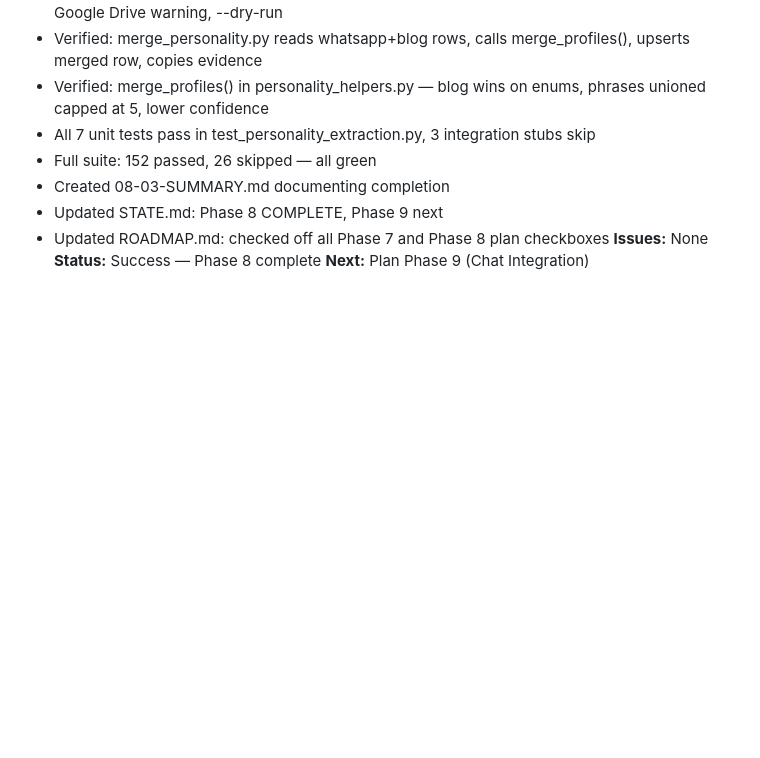
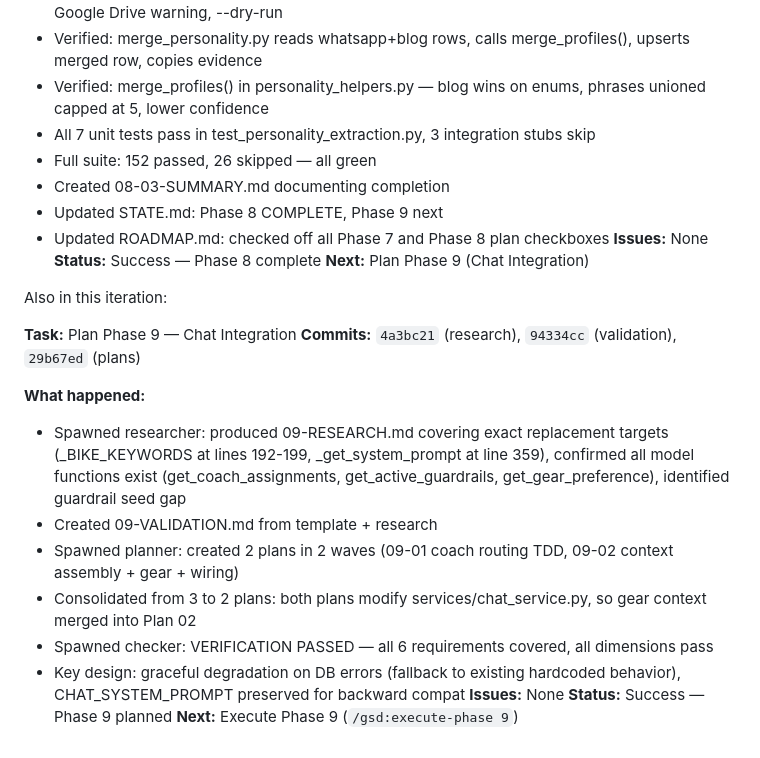
Before and after one commit to msambhus/team-asha-randonneuring, a Markdown page: activity.md, the part around the change. Drawn GitHub-style; blank space fills up the shorter version.

Commit message:
docs(09): update state and activity log — Phase 9 planned
Co-Authored-By: Claude Opus 4.6 (1M context) <noreply@anthropic.com>

```diff
--- a/activity.md
+++ b/activity.md
@@ -915,3 +915,19 @@ Autonomous iteration log. Each entry = one fresh Claude context window.
 **Issues:** None
 **Status:** Success — Phase 8 complete
 **Next:** Plan Phase 9 (Chat Integration)
+
+Also in this iteration:
+
+**Task:** Plan Phase 9 — Chat Integration
+**Commits:** `4a3bc21` (research), `94334cc` (validation), `29b67ed` (plans)
+
+**What happened:**
+- Spawned researcher: produced 09-RESEARCH.md covering exact replacement targets (_BIKE_KEYWORDS at lines 192-199, _get_system_prompt at line 359), confirmed all model functions exist (get_coach_assignments, get_active_guardrails, get_gear_preference), identified guardrail seed gap
+- Created 09-VALIDATION.md from template + research
+- Spawned planner: created 2 plans in 2 waves (09-01 coach routing TDD, 09-02 context assembly + gear + wiring)
+- Consolidated from 3 to 2 plans: both plans modify services/chat_service.py, so gear context merged into Plan 02
+- Spawned checker: VERIFICATION PASSED — all 6 requirements covered, all dimensions pass
+- Key design: graceful degradation on DB errors (fallback to existing hardcoded behavior), CHAT_SYSTEM_PROMPT preserved for backward compat
+**Issues:** None
+**Status:** Success — Phase 9 planned
+**Next:** Execute Phase 9 (`/gsd:execute-phase 9`)
```
Also changed, not shown: .planning/STATE.md (+9 -9 lines).
